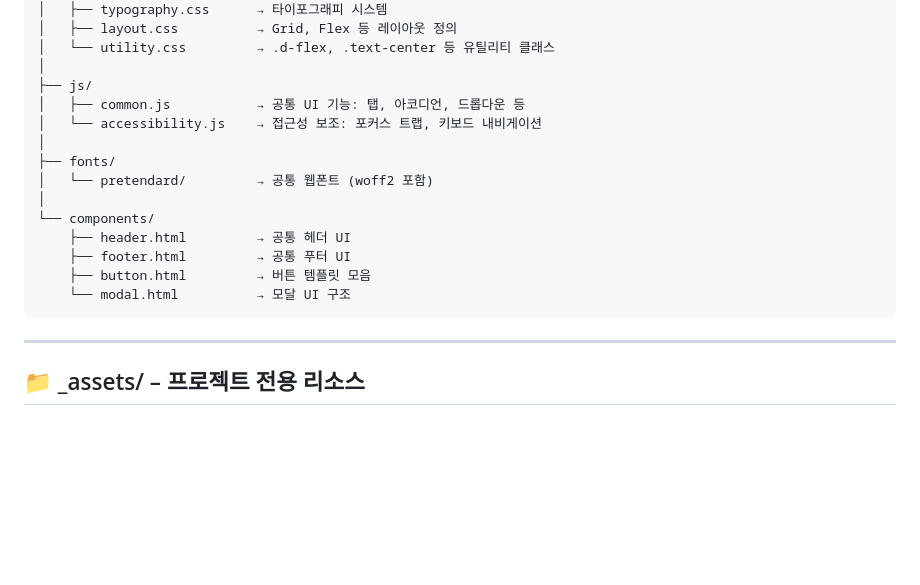
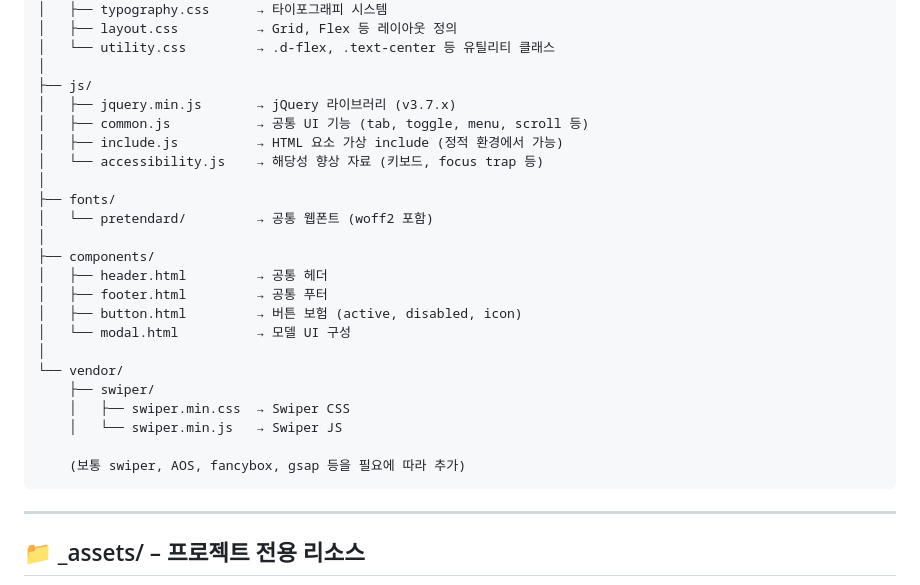
Before and after one commit to ricus3698/bcprog-wb, a Markdown page: README.md, the part around the change. GitHub-like rendering; blank space fills up the shorter version.

````diff
--- a/README.md
+++ b/README.md
@@ -32,17 +32,26 @@ _core/
 │   └── utility.css         → .d-flex, .text-center 등 유틸리티 클래스
 │
 ├── js/
-│   ├── common.js           → 공통 UI 기능: 탭, 아코디언, 드롭다운 등
-│   └── accessibility.js    → 접근성 보조: 포커스 트랩, 키보드 내비게이션
+│   ├── jquery.min.js       → jQuery 라이브러리 (v3.7.x)
+│   ├── common.js           → 공통 UI 기능 (tab, toggle, menu, scroll 등)
+│   ├── include.js          → HTML 요소 가상 include (정적 환경에서 가능)
+│   └── accessibility.js    → 해당성 향상 자료 (키보드, focus trap 등)
 │
 ├── fonts/
 │   └── pretendard/         → 공통 웹폰트 (woff2 포함)
 │
-└── components/
-    ├── header.html         → 공통 헤더 UI
-    ├── footer.html         → 공통 푸터 UI
-    ├── button.html         → 버튼 템플릿 모음
-    └── modal.html          → 모달 UI 구조
+├── components/
+│   ├── header.html         → 공통 헤더
+│   ├── footer.html         → 공통 푸터
+│   ├── button.html         → 버튼 보험 (active, disabled, icon)
+│   └── modal.html          → 모델 UI 구성
+│
+└── vendor/
+    ├── swiper/
+    │   ├── swiper.min.css  → Swiper CSS
+    │   └── swiper.min.js   → Swiper JS
+
+    (보통 swiper, AOS, fancybox, gsap 등을 필요에 따라 추가)
 ```
 
 ---
````
